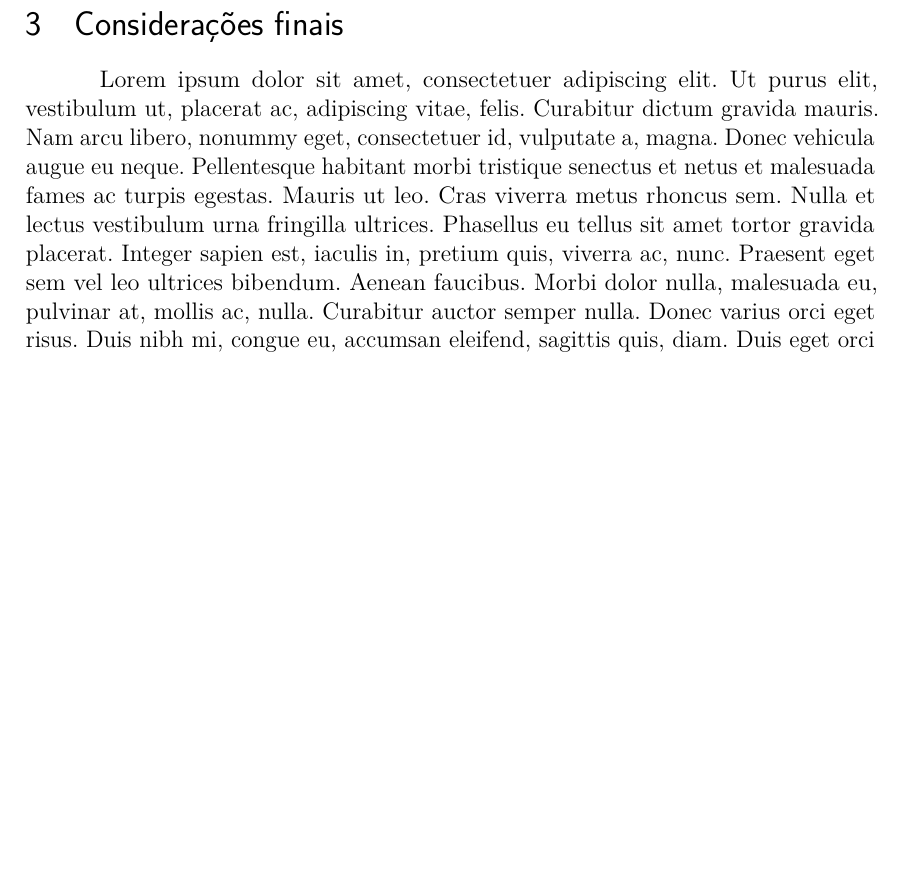
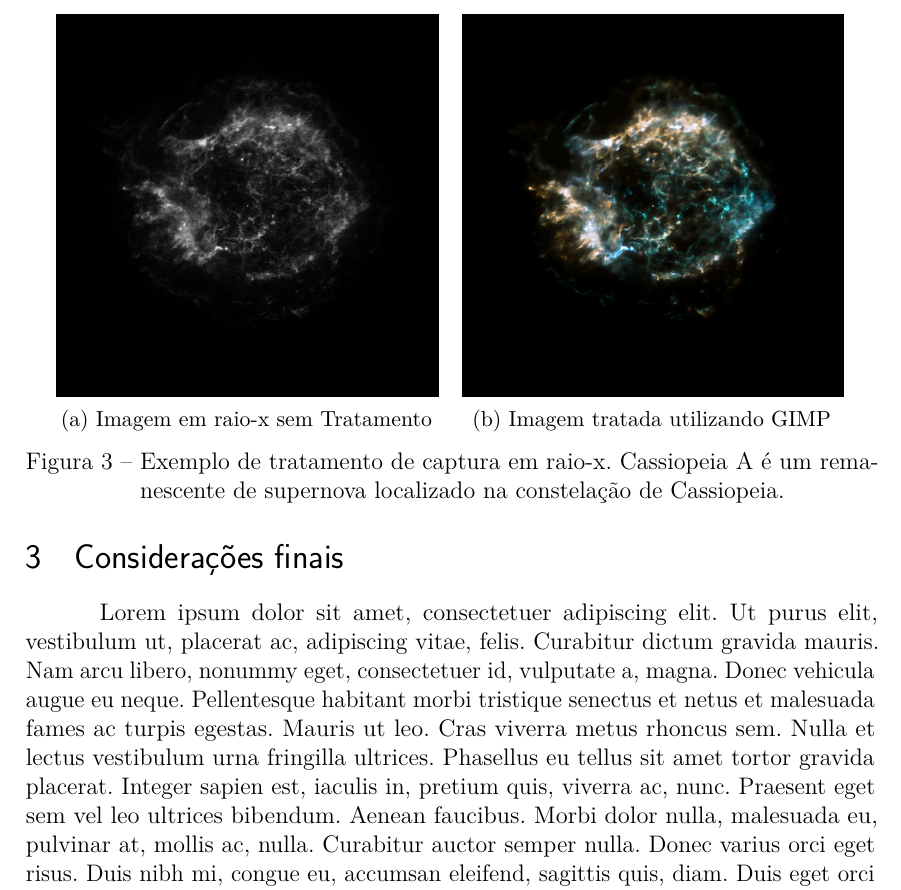
Before and after one commit to esron/estudo-fotografia, a LaTeX thesis (main.tex): part of page 5 of 6 before the commit and part of page 5 of 7 after it, cut at the place of the change, the shorter picture padded with empty space. Compiled offline with pdfLaTeX.

Commit message:
exemplo de tratamento

```diff
--- a/main.tex
+++ b/main.tex
@@ -327,3 +328,19 @@ são retratadas em tons mais vermelhos. \cite{temperatura}
+\begin{figure}
+    \centering
+    \begin{subfigure}[b]{0.45\textwidth}
+        \includegraphics[width=\textwidth]{img/bnwspace}
+        \caption{Imagem em raio-x sem Tratamento}
+        \label{fig:bnwspace}
+    \end{subfigure}
+    ~ %add desired spacing between images, e. g. ~, \quad, \qquad, \hfill etc.
+    %(or a blank line to force the subfigure onto a new line)
+    \begin{subfigure}[b]{0.45\textwidth}
+        \includegraphics[width=\textwidth]{img/colorspace}
+        \caption{Imagem tratada utilizando GIMP}
+        \label{fig:colorspace}
+	\end{subfigure}
+    \caption{Exemplo de tratamento de captura em raio-x. Cassiopeia A é um remanescente de supernova localizado na constelação de Cassiopeia.}\label{fig:example}
+\end{figure}
 
 
 % ---
```
Also changed, not shown: img/bnwspace.jpg (added), img/colorspace.jpg (added), main.tex (5 more changed lines).
